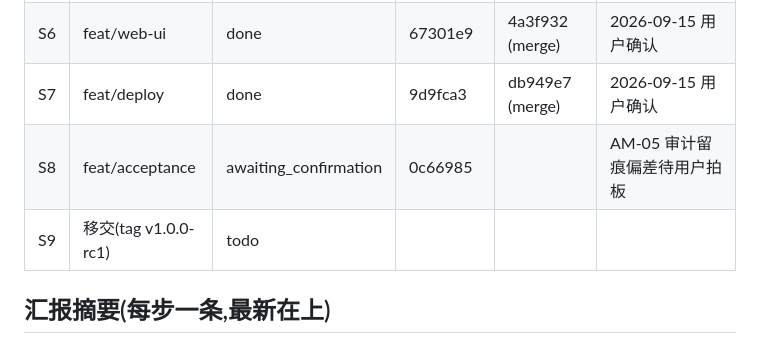
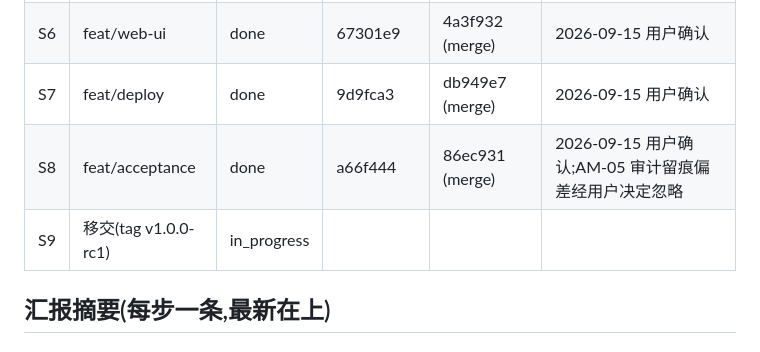
Before and after one commit to jupiterr-chen/research-manage, a Markdown page: docs/STATUS.md, the part around the change. Rendered like a GitHub page.

Commit message:
status: S8 done

```diff
--- a/docs/STATUS.md
+++ b/docs/STATUS.md
@@ -11,8 +11,8 @@
 | S5 | feat/api-runs | done | ecbb630 | 253216a (merge) | 2026-09-15 用户确认 |
 | S6 | feat/web-ui | done | 67301e9 | 4a3f932 (merge) | 2026-09-15 用户确认 |
 | S7 | feat/deploy | done | 9d9fca3 | db949e7 (merge) | 2026-09-15 用户确认 |
-| S8 | feat/acceptance | awaiting_confirmation | 0c66985 | | AM-05 审计留痕偏差待用户拍板 |
-| S9 | 移交(tag v1.0.0-rc1) | todo | | | |
+| S8 | feat/acceptance | done | a66f444 | 86ec931 (merge) | 2026-09-15 用户确认;AM-05 审计留痕偏差经用户决定忽略 |
+| S9 | 移交(tag v1.0.0-rc1) | in_progress | | | |
 
 ## 汇报摘要(每步一条,最新在上)
 
```
